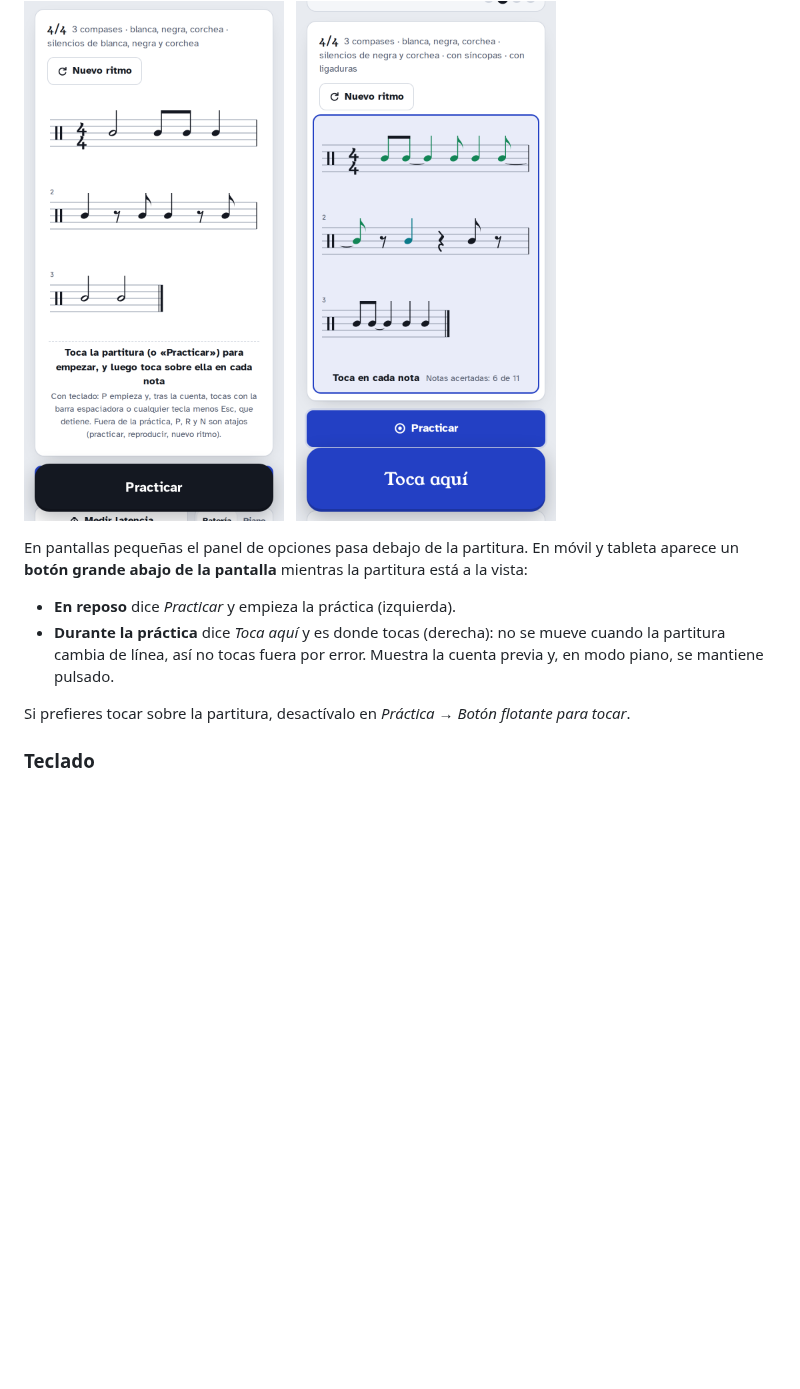
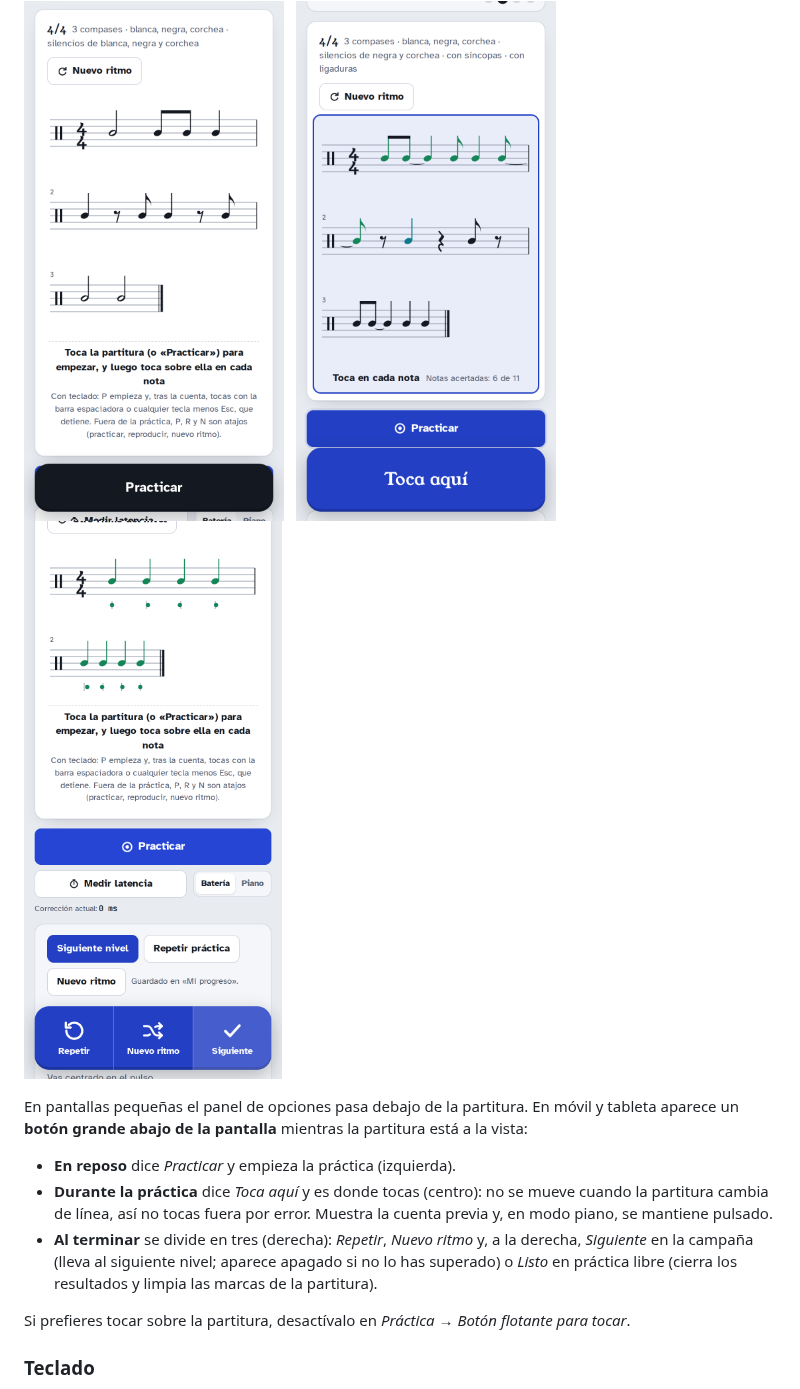
Before and after one commit to rpp396/DandEtudeDuR, a Markdown page: README.md, the part around the change. Drawn GitHub-style; pictures changed too: docs/capturas/movil-resultado.png (added); blank space fills up the shorter version.

```diff
--- a/README.md
+++ b/README.md
@@ -156,12 +156,15 @@ Resumen de tus prácticas, gráfica de precisión con la media de las últimas c
   <img src="docs/capturas/movil-reposo.png" alt="Móvil en reposo con el botón flotante Practicar" width="260">
   &nbsp;
   <img src="docs/capturas/6-movil.png" alt="Móvil durante la práctica con el botón flotante Toca aquí" width="260">
+  &nbsp;
+  <img src="docs/capturas/movil-resultado.png" alt="Móvil al terminar la práctica con el botón de tres partes: Repetir, Nuevo ritmo y Siguiente" width="260">
 </p>
 
 En pantallas pequeñas el panel de opciones pasa debajo de la partitura. En móvil y tableta aparece un **botón grande abajo de la pantalla** mientras la partitura está a la vista:
 
 - **En reposo** dice *Practicar* y empieza la práctica (izquierda).
-- **Durante la práctica** dice *Toca aquí* y es donde tocas (derecha): no se mueve cuando la partitura cambia de línea, así no tocas fuera por error. Muestra la cuenta previa y, en modo piano, se mantiene pulsado.
+- **Durante la práctica** dice *Toca aquí* y es donde tocas (centro): no se mueve cuando la partitura cambia de línea, así no tocas fuera por error. Muestra la cuenta previa y, en modo piano, se mantiene pulsado.
+- **Al terminar** se divide en tres (derecha): *Repetir*, *Nuevo ritmo* y, a la derecha, *Siguiente* en la campaña (lleva al siguiente nivel; aparece apagado si no lo has superado) o *Listo* en práctica libre (cierra los resultados y limpia las marcas de la partitura).
 
 Si prefieres tocar sobre la partitura, desactívalo en *Práctica → Botón flotante para tocar*.
 
```
Also changed, not shown: CLAUDE.md (+2 -2 lines), 2 other files.
